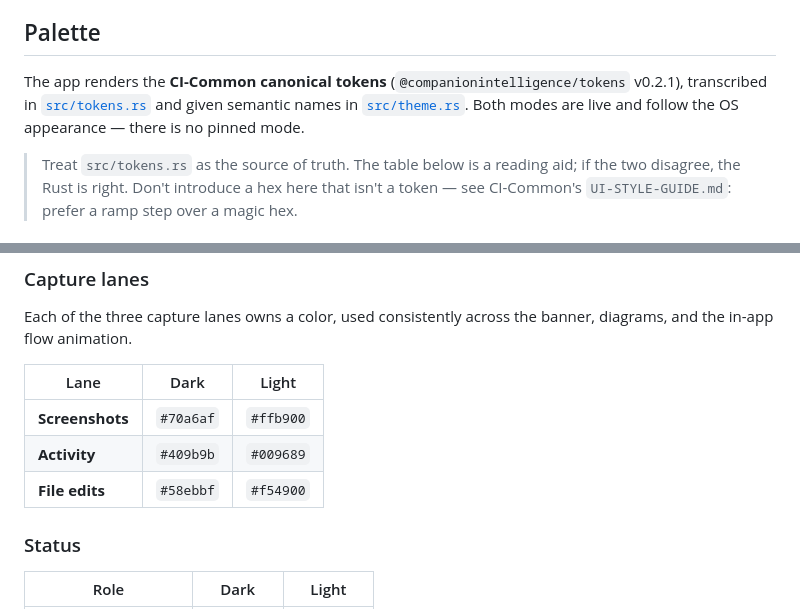
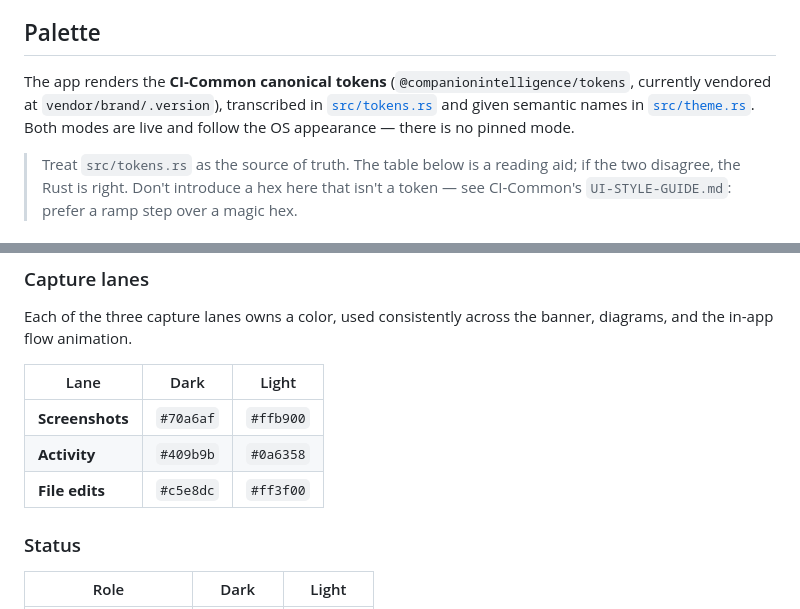
Before and after one commit to companionintelligence/CI-Capture, a Markdown page: docs/assets/brand.md, 2 parts joined by grey strips. Drawn GitHub-style.

Commit message:
docs: fix brand.md's stale version pin and lane color table
The app itself is correct — vendor/brand/.version is 1.0.0 and
src/tokens.rs pulls from the real generated bundle, confirmed by the
file's own note ("previous version of this file was a transcription
of v0.2.1 that carried the retired teal"). Only this doc's reading-aid
table had drifted:

- "v0.2.1" in prose hadn't been bumped since; pointed it at
  vendor/brand/.version instead of a literal number so it can't go
  stale the same way again.
- Capture lanes: Activity (theme.rs lane_activity -> CHART_2) and File
  edits (lane_file -> CHART_1) still showed a pre-heat-alias canon
  snapshot in light mode, and File edits' dark value predated even
  that. Screenshots (CHART_4) already matched current canon.

Found checking other repos for the same stale-canon-snapshot pattern
CI-Common#219/#220, companionintelligence/Companion-Pipe#20, and
companionintelligence/CI-Hub#1455 fixed.

Co-Authored-By: Claude Sonnet 5 <noreply@anthropic.com>

```diff
--- a/docs/assets/brand.md
+++ b/docs/assets/brand.md
@@ -24,10 +24,11 @@ white on dark surfaces and keep clear space ≈ 25% of its height around it.
 
 ## Palette
 
-The app renders the **CI-Common canonical tokens** (`@companionintelligence/tokens`
-v0.2.1), transcribed in [`src/tokens.rs`](../../src/tokens.rs) and given semantic
-names in [`src/theme.rs`](../../src/theme.rs). Both modes are live and follow the
-OS appearance — there is no pinned mode.
+The app renders the **CI-Common canonical tokens** (`@companionintelligence/tokens`,
+currently vendored at `vendor/brand/.version`), transcribed in
+[`src/tokens.rs`](../../src/tokens.rs) and given semantic names in
+[`src/theme.rs`](../../src/theme.rs). Both modes are live and follow the OS
+appearance — there is no pinned mode.
 
 > Treat `src/tokens.rs` as the source of truth. The table below is a reading aid;
 > if the two disagree, the Rust is right. Don't introduce a hex here that isn't a
@@ -52,8 +53,8 @@ banner, diagrams, and the in-app flow animation.
 | Lane | Dark | Light |
 |------|------|-------|
 | **Screenshots** | `#70a6af` | `#ffb900` |
-| **Activity** | `#409b9b` | `#009689` |
-| **File edits** | `#58ebbf` | `#f54900` |
+| **Activity** | `#409b9b` | `#0a6358` |
+| **File edits** | `#c5e8dc` | `#ff3f00` |
 
 ### Status
 
```
